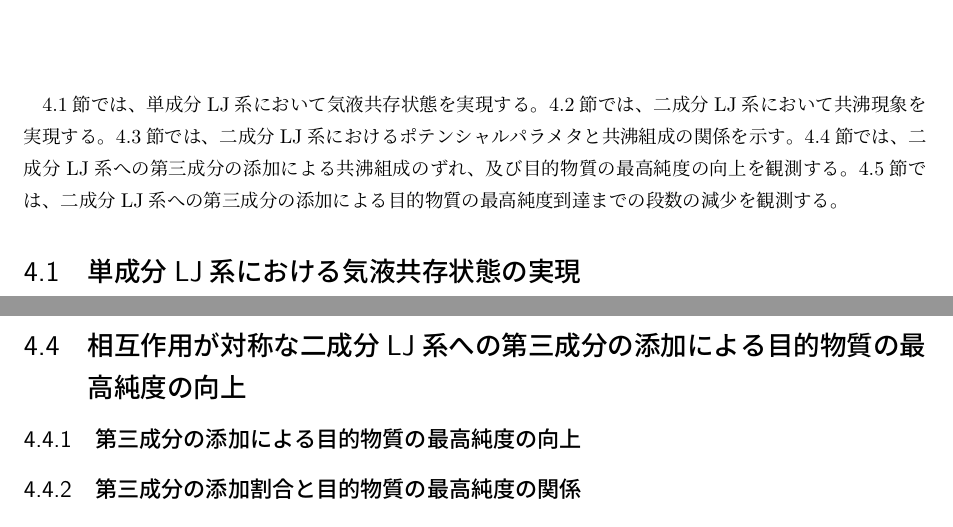
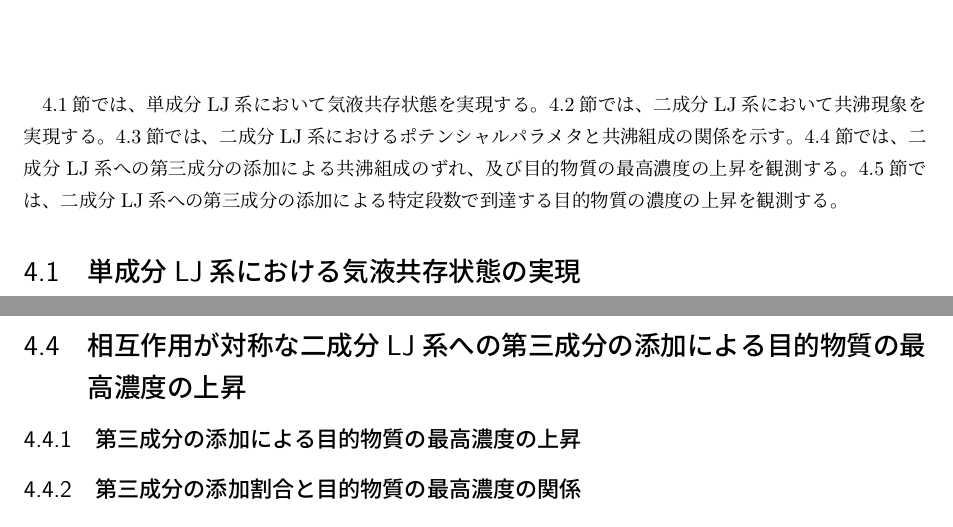
Before and after one commit to bwkw/master-thesis, a LaTeX thesis (thesis.tex): two parts of pages 18 and 28 of 34, joined at a grey line, cut so that both start at the same text. Compiled offline with pLaTeX and dvipdfmx.

Commit message:
:recycle: 表記揺れの解消

```diff
--- a/thesis.tex
+++ b/thesis.tex
@@ -507,8 +507,8 @@ LJ系では、ある温度、密度条件では気相と液相が相分離する
 \ref{results-sec:mono-component}節では、単成分LJ系において気液共存状態を実現する。
 \ref{results-sec:bi-component-azeotrope}節では、二成分LJ系において共沸現象を実現する。
 \ref{results-sec:bi-component-potential-parameter-azeotrope-ratio}節では、二成分LJ系におけるポテンシャルパラメタと共沸組成の関係を示す。
-\ref{results-sec:bi-component-addition-of-3rd-component-highest-purity}節では、二成分LJ系への第三成分の添加による共沸組成のずれ、及び目的物質の最高純度の向上を観測する。
-\ref{results-sec:bi-component-addition-of-3rd-component-steps}節では、二成分LJ系への第三成分の添加による目的物質の最高純度到達までの段数の減少を観測する。
+\ref{results-sec:bi-component-addition-of-3rd-component-highest-purity}節では、二成分LJ系への第三成分の添加による共沸組成のずれ、及び目的物質の最高濃度の上昇を観測する。
+\ref{results-sec:bi-component-addition-of-3rd-component-steps}節では、二成分LJ系への第三成分の添加による特定段数で到達する目的物質の濃度の上昇を観測する。
 
 \section{単成分LJ系における気液共存状態の実現} \label{results-sec:mono-component}
 \ref{method-sec:mono-component}節で示したパラメタでMDシミュレーションをLAMMPSで実行して、各原子の座標を出力する。図\ref{fig:ln78732-rn10976-ld0.629856-rd0.087808-final-vmd}に、最終ステップの原子のスナップショットを示す。
@@ -683,10 +683,11 @@ LJ系では、ある温度、密度条件では気相と液相が相分離する
 
 図\ref{fig:epsilon-composition_ratio}から、$\epsilon$を大きくすればするほど、その物質の共沸組成が小さくなることが分かる。
 
+
 \newpage
-\section{相互作用が対称な二成分LJ系への第三成分の添加による目的物質の最高純度の向上} \label{results-sec:bi-component-addition-of-3rd-component-highest-purity}
-\subsection{第三成分の添加による目的物質の最高純度の向上} \label{results-subsec:bi-component-addition-of-3rd-component-highest-purity}
-\subsection{第三成分の添加割合と目的物質の最高純度の関係} \label{results-subsec:bi-component-addition-of-3rd-component-addition-ratio-highest-purity}
+\section{相互作用が対称な二成分LJ系への第三成分の添加による目的物質の最高濃度の上昇} \label{results-sec:bi-component-addition-of-3rd-component-highest-purity}
+\subsection{第三成分の添加による目的物質の最高濃度の上昇} \label{results-subsec:bi-component-addition-of-3rd-component-highest-purity}
+\subsection{第三成分の添加割合と目的物質の最高濃度の関係} \label{results-subsec:bi-component-addition-of-3rd-component-addition-ratio-highest-purity}
 
 
 \section{相互作用が対称な二成分LJ系への第三成分の添加による特定段数で到達する目的物質の濃度の上昇} \label{results-sec:bi-component-addition-of-3rd-component-steps}
```
Also changed, not shown: thesis.tex (18 more changed lines).
